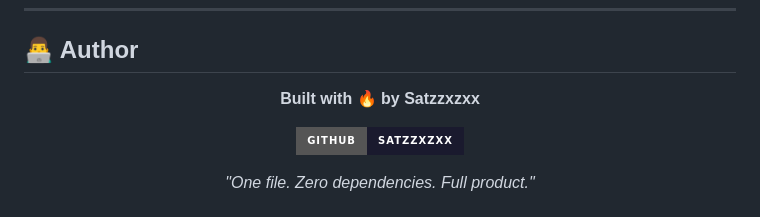
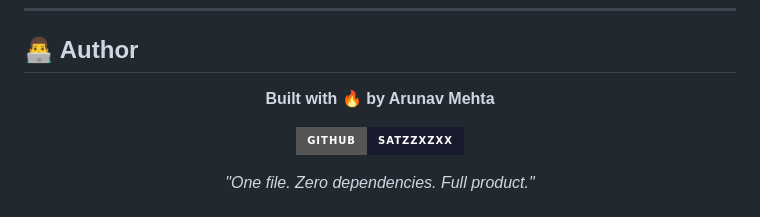
Before and after one commit to Arunav23/TravelTogether-v19, a Markdown page: README.md, the part around the change. Rendered like a GitHub page; badges without logos.

Commit message:
Update author name in README.md

```diff
--- a/README.md
+++ b/README.md
@@ -667,7 +667,7 @@ sell copies of the Software.
 
 <div align="center">
 
-**Built with 🔥 by Satzzxzxx**
+**Built with 🔥 by Arunav Mehta**
 
 [![GitHub](https://img.shields.io/badge/GitHub-Satzzxzxx-1a1a2e?style=for-the-badge&logo=github)](https://github.com/Satzzxzxx)
 
```
